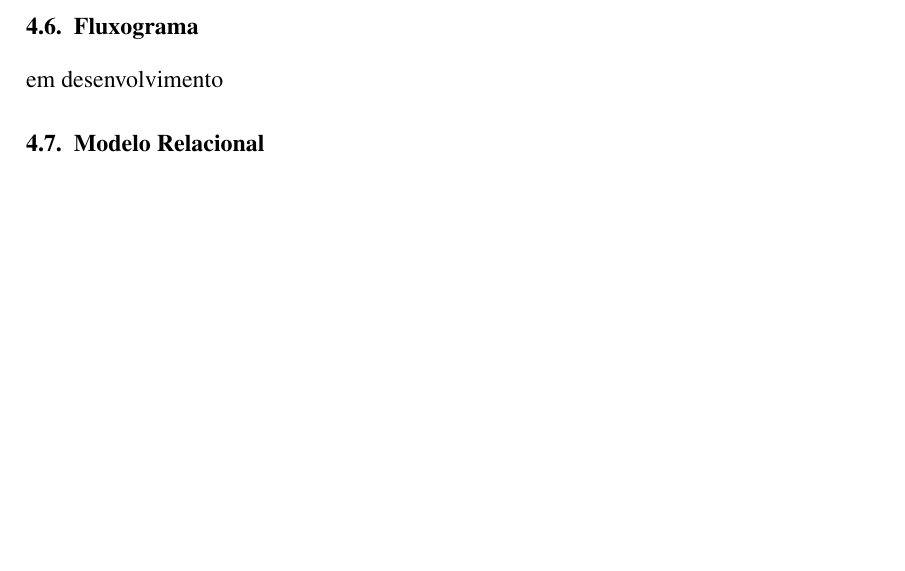
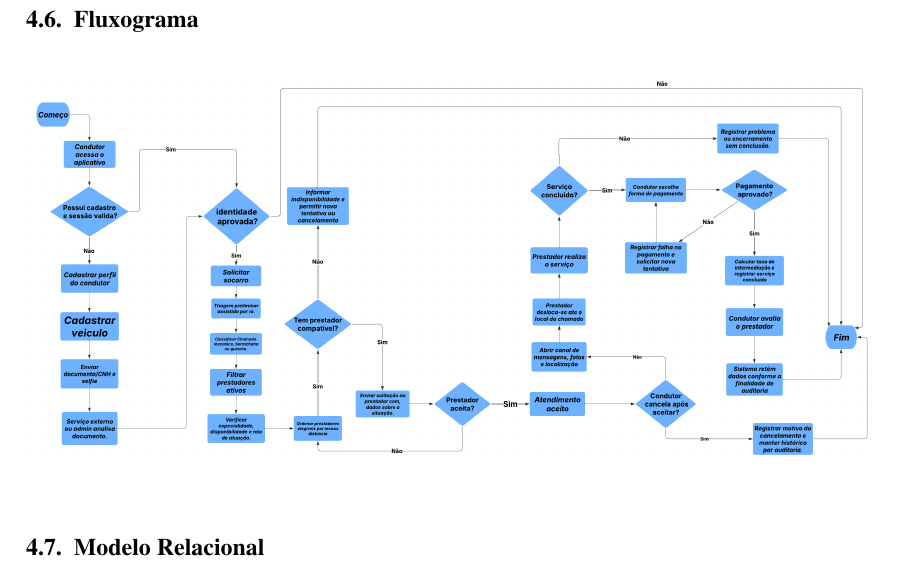
Before and after one commit to HugoGsilva/Latex-TCC, a LaTeX document (main.tex): part of page 13 of 16 before the commit and part of page 14 of 17 after it, cut so that both start at the same text, the shorter picture padded with empty space. Compiled offline with pdfLaTeX.

Commit message:
Adicionado fluxograma

```diff
--- a/main.tex
+++ b/main.tex
@@ -330,7 +330,11 @@ Os requisitos de privacidade reforçam que a geolocalização e os documentos de
 \end{figure}
 
 \subsection{Fluxograma}
-em desenvolvimento
+\begin{figure}[H]
+    \centering
+    \includegraphics[width=1.0\linewidth]{_Fluxograma TCC helpmechanic.png}
+    \label{fig:placeholder}
+\end{figure}
 
 \subsection{Modelo Relacional}
 em desenvolvimento
```
Also changed, not shown: images/_Fluxograma TCC helpmechanic.png (added).
